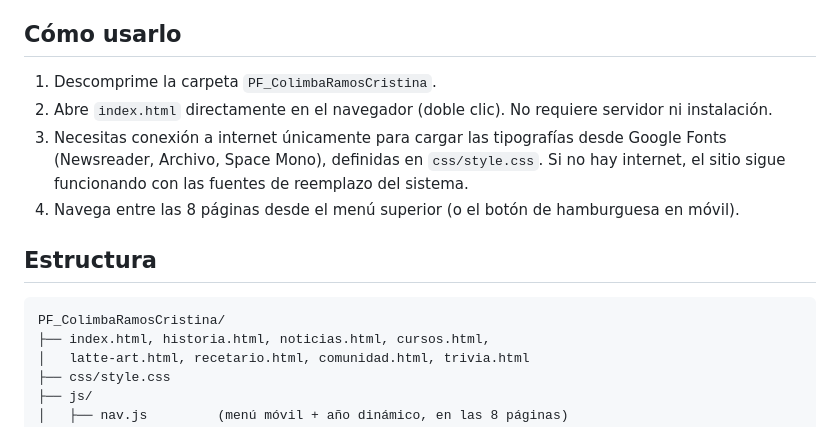
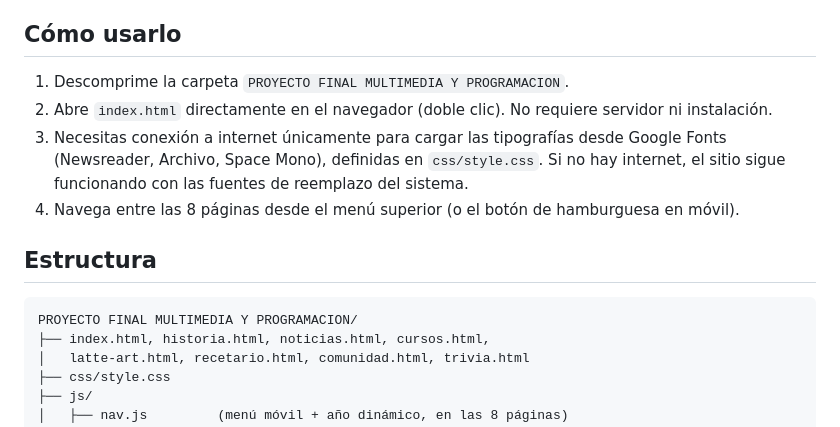
Before and after one commit to crisalissc14/Automatizaciones_Pruebas, a Markdown page: PROYECTO FINAL MULTIMEDIA Y PROGRAMACION/README.md, the part around the change. GitHub-like rendering.

Commit message:
Update README folder references after project rename
The previous commit renamed the project folder but missed re-staging
the README edits that point to the new folder name.

````diff
--- a/PROYECTO FINAL MULTIMEDIA Y PROGRAMACION/README.md
+++ b/PROYECTO FINAL MULTIMEDIA Y PROGRAMACION/README.md
@@ -7,7 +7,7 @@ Sitio informativo/interactivo dirigido a partners baristas de una cafetería fic
 
 ## Cómo usarlo
 
-1. Descomprime la carpeta `PF_ColimbaRamosCristina`.
+1. Descomprime la carpeta `PROYECTO FINAL MULTIMEDIA Y PROGRAMACION`.
 2. Abre `index.html` directamente en el navegador (doble clic). No requiere servidor ni instalación.
 3. Necesitas conexión a internet únicamente para cargar las tipografías desde Google Fonts (Newsreader, Archivo, Space Mono), definidas en `css/style.css`. Si no hay internet, el sitio sigue funcionando con las fuentes de reemplazo del sistema.
 4. Navega entre las 8 páginas desde el menú superior (o el botón de hamburguesa en móvil).
@@ -15,7 +15,7 @@ Sitio informativo/interactivo dirigido a partners baristas de una cafetería fic
 ## Estructura
 
 ```
-PF_ColimbaRamosCristina/
+PROYECTO FINAL MULTIMEDIA Y PROGRAMACION/
 ├── index.html, historia.html, noticias.html, cursos.html,
 │   latte-art.html, recetario.html, comunidad.html, trivia.html
 ├── css/style.css
````
